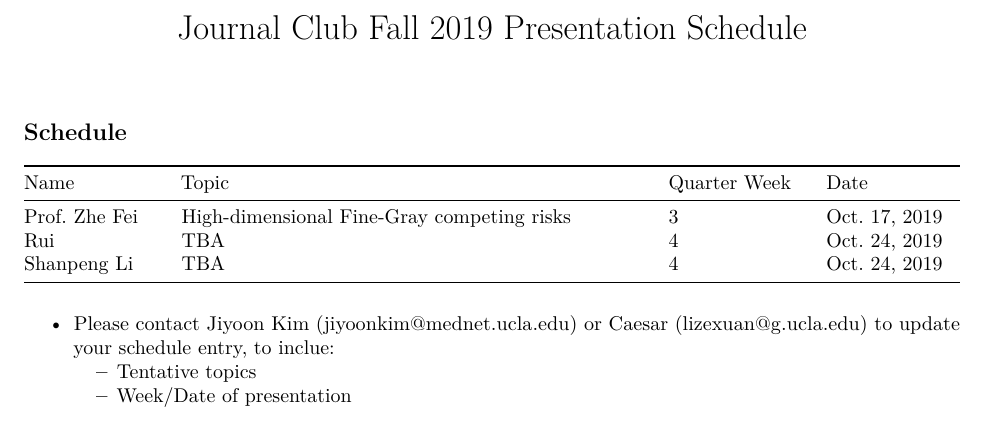
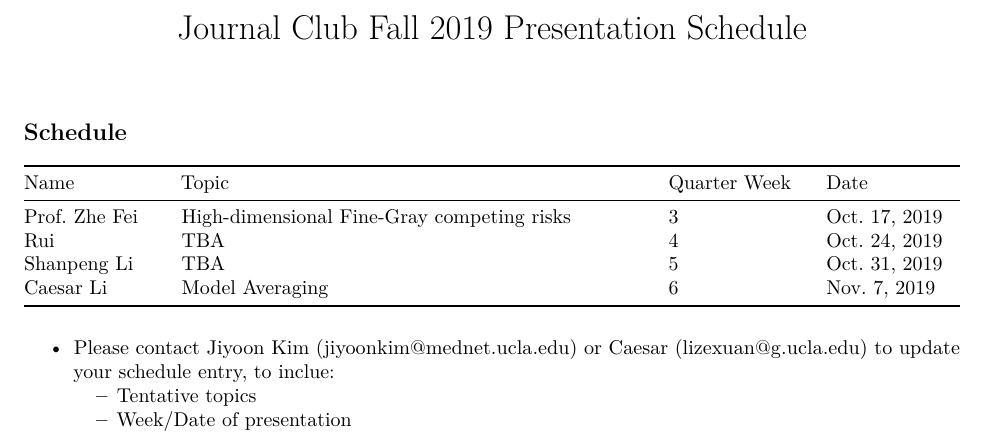
Before and after one commit to caeseriousli/JournalClubFall2019, an R Markdown document (utils/Presentation Schedule.Rmd): part of the page, cut so that both start at the same text. Rendered offline with R 4.5, knitr and Pandoc, then LaTeX, with nearby package versions.

Commit message:
Fixed minor mistakes in schedule

```diff
--- a/utils/Presentation Schedule.Rmd
+++ b/utils/Presentation Schedule.Rmd
@@ -9,7 +9,8 @@ Name          | Topic                                         | Quarter Week  |
 ------------- | --------------------------------------------- | ------------- | -------------
 Prof. Zhe Fei | High-dimensional Fine-Gray competing risks    | 3             | Oct. 17, 2019
 Rui           | TBA                                           | 4             | Oct. 24, 2019
-Shanpeng Li   | TBA                                           | 4             | Oct. 24, 2019
+Shanpeng Li   | TBA                                           | 5             | Oct. 31, 2019
+Caesar Li     | Model Averaging                               | 6             | Nov. 7,  2019
 
 * Please contact Jiyoon Kim (jiyoonkim@mednet.ucla.edu) or Caesar (lizexuan@g.ucla.edu) to update your schedule entry, to inclue:
   + Tentative topics
```
Also changed, not shown: Presentation-Schedule.pdf.
